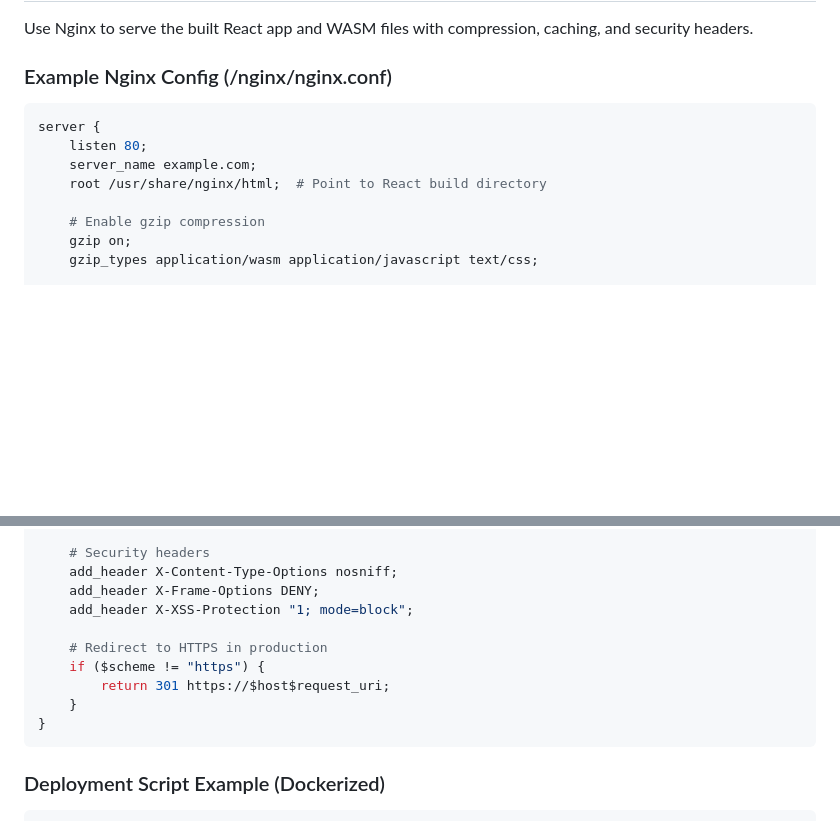
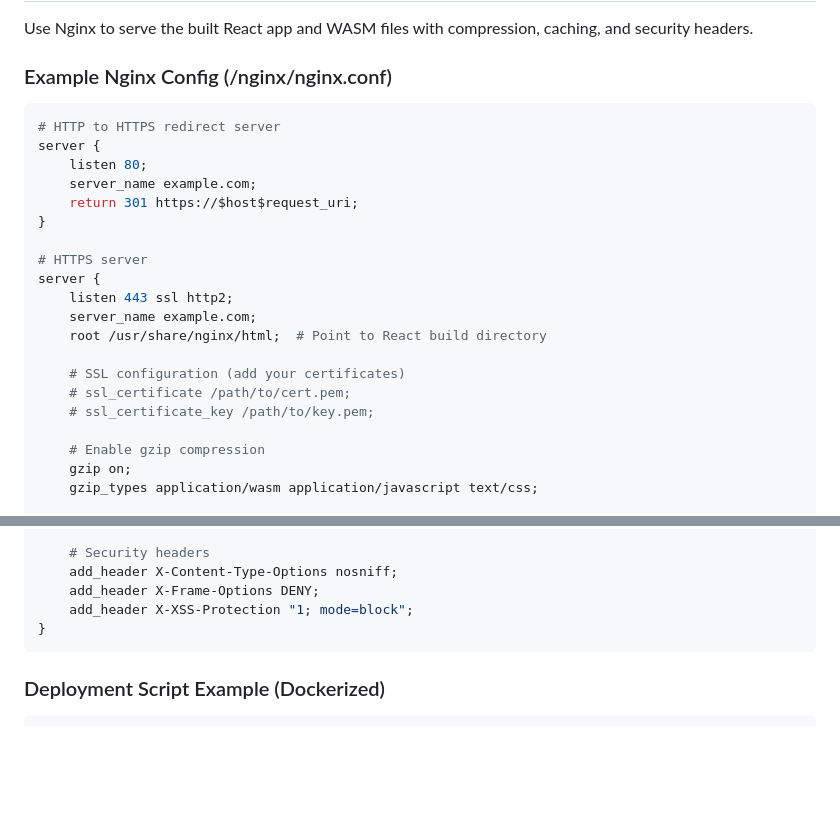
Before and after one commit to zlovtnik/MyUSCISgo, a Markdown page: README.md, 2 parts joined by grey strips. Rendered like a GitHub page; blank space fills up the shorter version.

Commit message:
fix: Update README for improved clarity and add Nginx HTTPS configuration

````diff
--- a/README.md
+++ b/README.md
@@ -666,10 +666,22 @@ Use Nginx to serve the built React app and WASM files with compression, caching,
 ### Example Nginx Config (/nginx/nginx.conf)
 
 ```nginx
+# HTTP to HTTPS redirect server
 server {
     listen 80;
     server_name example.com;
+    return 301 https://$host$request_uri;
+}
+
+# HTTPS server
+server {
+    listen 443 ssl http2;
+    server_name example.com;
     root /usr/share/nginx/html;  # Point to React build directory
+
+    # SSL configuration (add your certificates)
+    # ssl_certificate /path/to/cert.pem;
+    # ssl_certificate_key /path/to/key.pem;
 
     # Enable gzip compression
     gzip on;
@@ -690,11 +702,6 @@ server {
     add_header X-Content-Type-Options nosniff;
     add_header X-Frame-Options DENY;
     add_header X-XSS-Protection "1; mode=block";
-
-    # Redirect to HTTPS in production
-    if ($scheme != "https") {
-        return 301 https://$host$request_uri;
-    }
 }
 ```
 
````
Also changed, not shown: other parts of README.md (+7 -7 lines).
